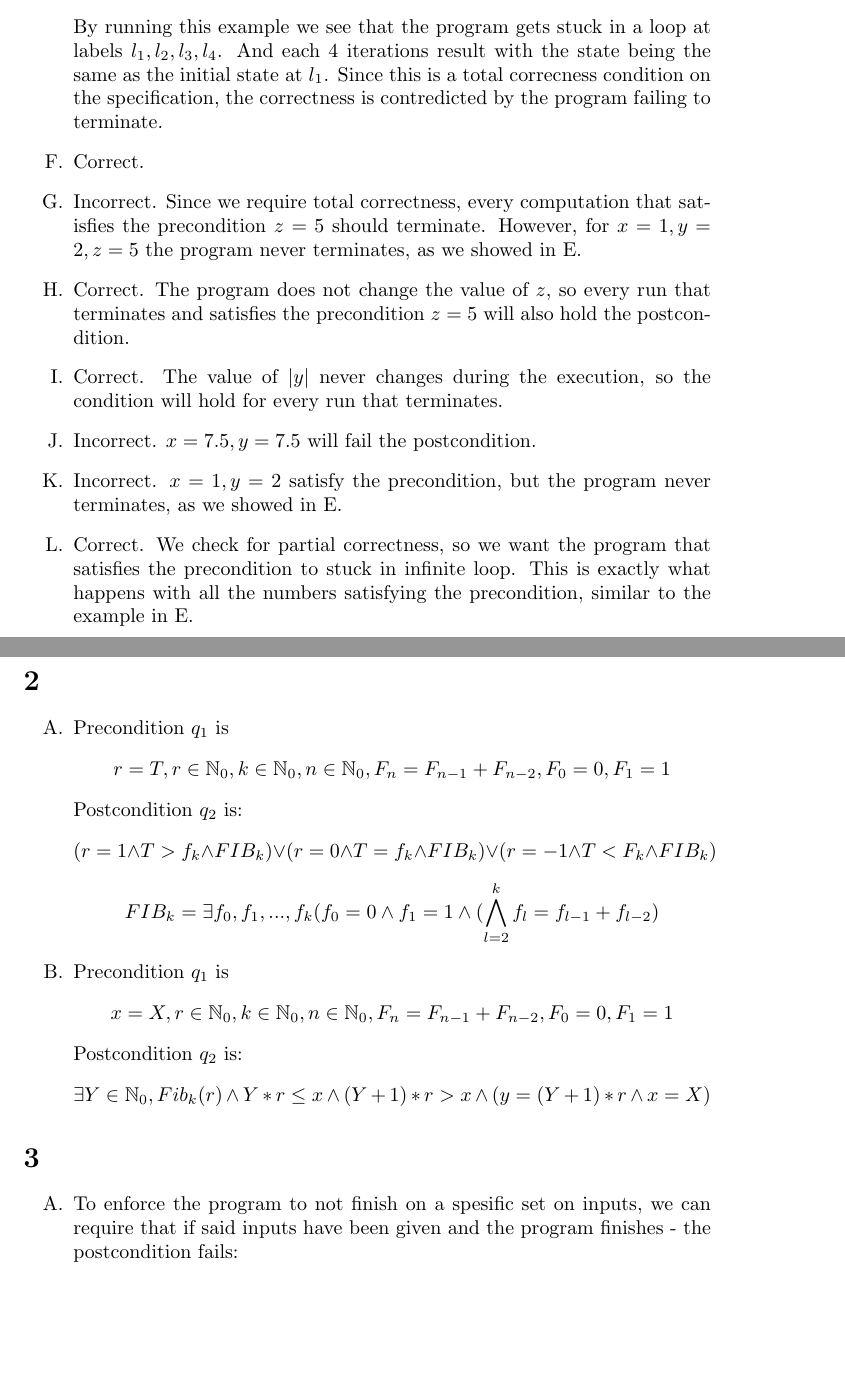
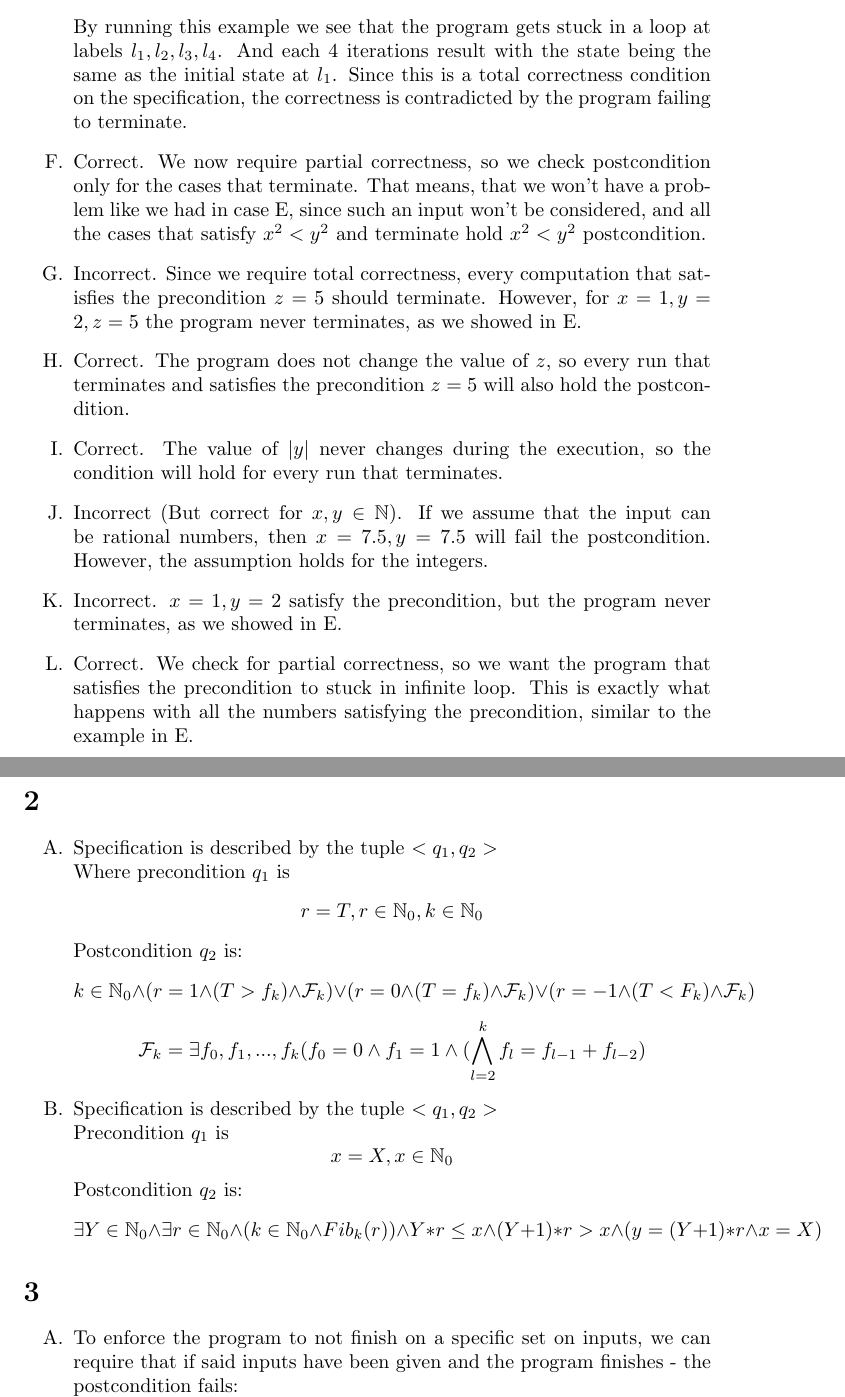
Before and after one commit to yosefgoren/Introduction-to-Software-Verification-236342, a LaTeX problem sheet (Homework_1/main.tex): two parts of pages 2 and 3 of 4, joined at a grey line, cut so that both start at the same text, the shorter picture padded with empty space. Compiled offline with pdfLaTeX.

Commit message:
Update main.tex
final submission

```diff
--- a/Homework_1/main.tex
+++ b/Homework_1/main.tex
@@ -95,25 +95,27 @@
     By running this example we see that the program gets stuck in a loop
     at labels $l_1, l_2, l_3, l_4$. And each 4 iterations result with the state
     being the same as the initial state at $l_1$.
-    Since this is a total correcness condition on the specification,
-    the correctness is contredicted by the program failing to terminate.
-    \item Correct.
+    Since this is a total correctness condition on the specification,
+    the correctness is contradicted by the program failing to terminate.
+    \item Correct. We now require partial correctness, so we check postcondition only for the cases that terminate. That means, that we won't have a problem like we had in case E, since such an input won't be considered, and all the cases that satisfy $x^2<y^2$ and terminate hold $x^2<y^2$ postcondition.
     \item Incorrect. Since we require total correctness, every computation that satisfies the precondition $z=5$ should terminate. However, for $x=1, y=2, z=5$ the program never terminates, as we showed in E.
     \item Correct. The program does not change the value of $z$, so every run that terminates and satisfies the precondition $z=5$ will also hold the postcondition.
     \item Correct. The value of $|y|$ never changes during the execution, so the condition will hold for every run that terminates.
-    \item Incorrect. $x=7.5, y=7.5$ will fail the postcondition.
+    \item Incorrect (But correct for $x,y \in \mathbb{N}$). If we assume that the input can be rational numbers, then $x=7.5, y=7.5$ will fail the postcondition. However, the assumption holds for the integers.
     \item Incorrect. $x=1, y=2$ satisfy the precondition, but the program never terminates, as we showed in E.
     \item Correct. We check for partial correctness, so we want the program that satisfies the precondition to stuck in infinite loop. This is exactly what happens with all the numbers satisfying the precondition, similar to the example in E.
 \end{enumerate}
 
 \section{}
 \begin{enumerate}[label=\Alph*.]
-    \item Precondition $q_1$ is $$r=T, r \in \mathbb{N}_0, k \in \mathbb{N}_0, n \in \mathbb{N}_0, F_n = F_{n-1}+F_{n-2}, F_0 = 0, F_1 = 1$$
-    Postcondition $q_2$ is: $$(r=1 \wedge T>f_k \wedge FIB_k) \vee (r=0 \wedge T=f_k \wedge FIB_k) \vee (r=-1 \wedge T<F_k \wedge FIB_k)$$
-    $$FIB_k = \exists f_0, f_1,...,f_k(f_0=0 \wedge f_1=1 \wedge ( \bigwedge\limits_{l=2}^k f_l=f_{l-1} + f_{l-2} ) $$
-    \item Precondition $q_1$ is $$x=X, r \in \mathbb{N}_0, k \in \mathbb{N}_0, n \in \mathbb{N}_0, F_n = F_{n-1}+F_{n-2}, F_0 = 0, F_1 = 1$$
+    \item Specification is described by the tuple $<q_1, q_2>$ \\
+    Where precondition $q_1$ is $$r=T, r \in \mathbb{N}_0, k \in \mathbb{N}_0$$
+    Postcondition $q_2$ is: $$k \in \mathbb{N}_0 \wedge (r=1 \wedge (T>f_k) \wedge \mathcal{F}_k) \vee (r=0 \wedge (T=f_k) \wedge \mathcal{F}_k) \vee (r=-1 \wedge (T<F_k) \wedge \mathcal{F}_k)$$
+    $$\mathcal{F}_k = \exists f_0, f_1,...,f_k(f_0=0 \wedge f_1=1 \wedge ( \bigwedge\limits_{l=2}^k f_l=f_{l-1} + f_{l-2} ) $$
+    \item Specification is described by the tuple $<q_1, q_2>$ \\
+    Precondition $q_1$ is $$x=X, x \in \mathbb{N}_0$$
     Postcondition $q_2$ is:
-    $$ \exists Y \in \mathbb{N}_0, Fib_k(r) \wedge \\
+    $$ \exists Y \in \mathbb{N}_0 \wedge \exists r \in \mathbb{N}_0 \wedge (k \in \mathbb{N}_0 \wedge Fib_k(r)) \wedge \\
     Y*r\leq x \wedge (Y+1)*r > x \wedge \\
     (y=(Y+1)*r \wedge x=X)$$
 \end{enumerate}
@@ -121,7 +123,7 @@
 \section{}
 \begin{enumerate}[label=\Alph*.]
     \item To enforce the program to not finish
-    on a spesific set on inputs, we can require that if
+    on a specific set on inputs, we can require that if
     said inputs have been given and the program finishes -
     the postcondition fails:
     \[\{\forall p\in\mathbb{P}, x\neq p^2\}P\{false\}\]
```
Also changed, not shown: Homework_1/main.tex (2 more changed lines).
